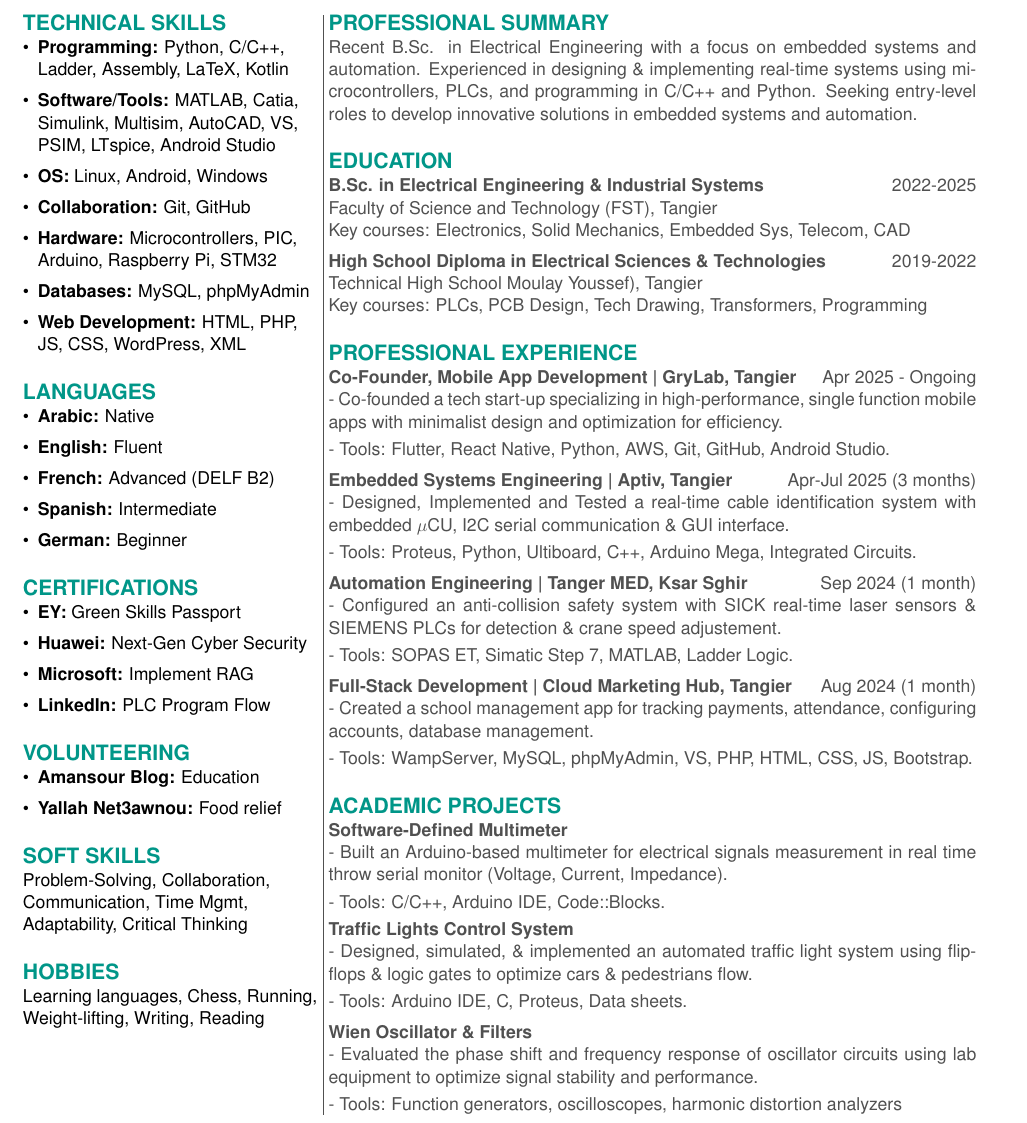
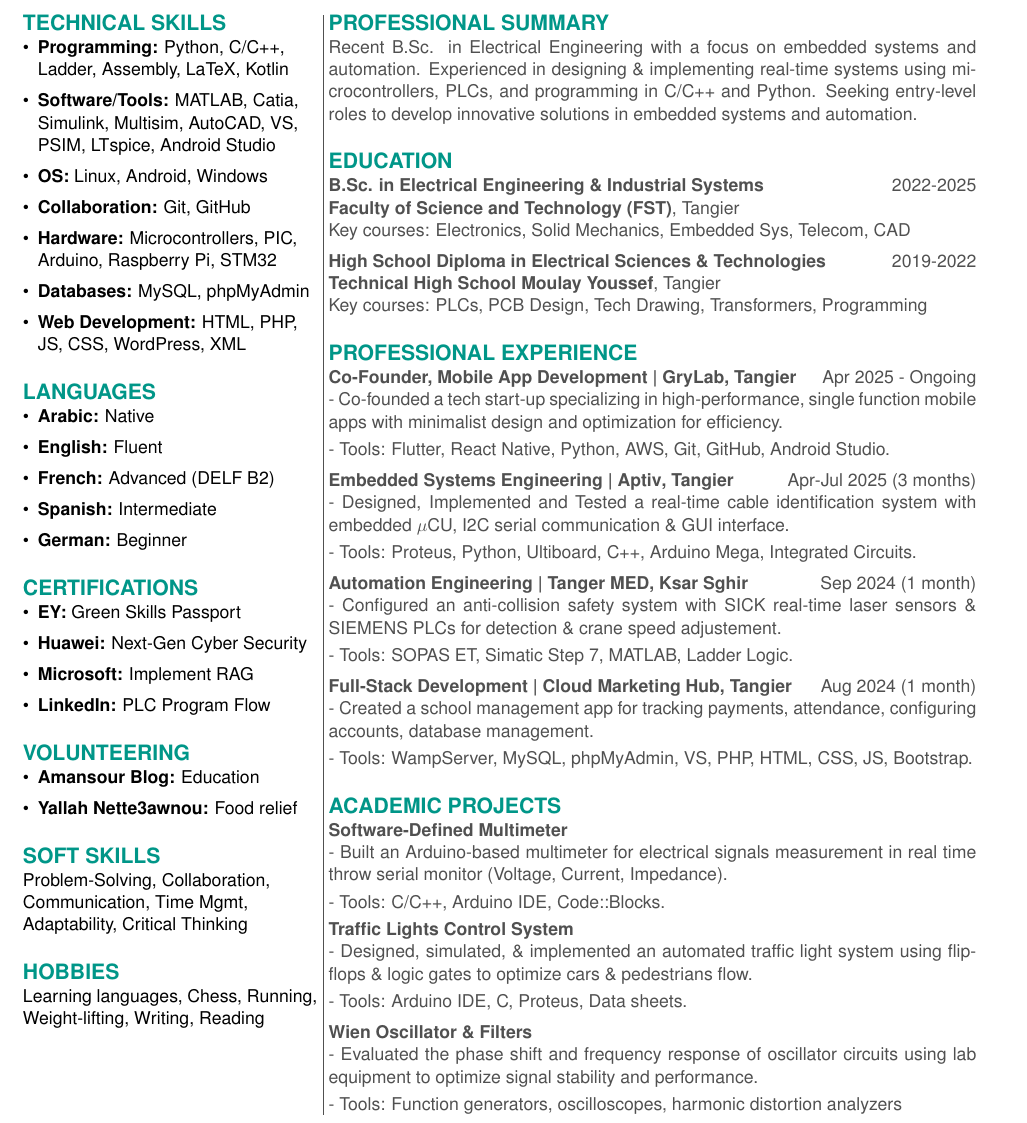
Before and after one commit to mdamansour/Resume, a LaTeX CV (Resume.tex): part of the page, cut so that both start at the same text. Compiled offline with pdfLaTeX.

Commit message:
added links to schools and companies

```diff
--- a/Resume.tex
+++ b/Resume.tex
@@ -71,8 +71,8 @@
 \vspace{1.5em}
 {\color{sectionteal}\large\bfseries VOLUNTEERING} \\[0.05em]
 \begin{itemize}[leftmargin=*, noitemsep, topsep=0pt, partopsep=0pt, parsep=0pt]
-\item \textbf{Amansour Blog:} Education\\[0.5em]
-\item \textbf{Yallah Net3awnou:} Food relief
+\item \textbf{Amansour Blog:} Education \\[0.5em]
+\item \textbf{Yallah Nette3awnou:} Food relief
 \end{itemize}
 
 \vspace{1.5em}
@@ -90,25 +90,25 @@ Recent B.Sc. in Electrical Engineering with a focus on embedded systems and auto
 \vspace{1.5em}
 {\color{sectionteal}\large\bfseries EDUCATION} \\[0.05em]
 \textbf{B.Sc. in Electrical Engineering \& Industrial Systems} \hfill 2022-2025 \\
-Faculty of Science and Technology (FST), Tangier \\
+\href{https://fstt.ac.ma}{\textbf{Faculty of Science and Technology (FST)}}, Tangier \\
 Key courses: Electronics, Solid Mechanics, Embedded Sys, Telecom, CAD \\[0.5em]
 \textbf{High School Diploma in Electrical Sciences \& Technologies} \hfill 2019-2022 \\
-Technical High School Moulay Youssef), Tangier \\
+\href{https://fr.wikipedia.org/wiki/Lycée_Moulay-Youssef}{\textbf{Technical High School Moulay Youssef}}, Tangier \\
 Key courses: PLCs, PCB Design, Tech Drawing, Transformers, Programming
 
 \vspace{1.5em}
 {\color{sectionteal}\large\bfseries PROFESSIONAL EXPERIENCE} \\[0.05em]
-\textbf{Co-Founder, Mobile App Development | GryLab, Tangier} \hfill Apr 2025 - Ongoing\\
+\textbf{Co-Founder, Mobile App Development | \href{https://www.grylab.com}{GryLab}, Tangier} \hfill Apr 2025 - Ongoing \\
 - Co-founded a tech start-up specializing in high-performance, single function mobile apps with minimalist design and optimization for efficiency. \\[0.3em]
 - Tools: Flutter, React Native, Python, AWS, Git, GitHub, Android Studio. \\[0.5em]
-\textbf{Embedded Systems Engineering | Aptiv, Tangier} \hfill Apr-Jul 2025 (3 months) \\
+\textbf{Embedded Systems Engineering | \href{https://www.aptiv.com}{Aptiv}, Tangier} \hfill Apr-Jul 2025 (3 months) \\
 - Designed, Implemented and Tested a real-time cable identification system with embedded $\mu$CU, I2C serial communication \& GUI interface. \\[0.3em]
 - Tools: Proteus, Python, Ultiboard, C++, Arduino Mega, Integrated Circuits. \\[0.5em]
-\textbf{Automation Engineering | Tanger MED, Ksar Sghir} \hfill Sep 2024 (1 month) \\
+\textbf{Automation Engineering | \href{https://www.spia.ma/}{Tanger MED}, Ksar Sghir} \hfill Sep 2024 (1 month) \\
 - Configured an anti-collision safety system with SICK real-time laser sensors \& SIEMENS PLCs for detection \& crane speed adjustement. \\[0.3em]
 - Tools: SOPAS ET, Simatic Step 7, MATLAB, Ladder Logic. \\[0.5em]
-\textbf{Full-Stack Development | Cloud Marketing Hub, Tangier} \hfill Aug 2024 (1 month) \\
-- Created a school management app for tracking payments, attendance, configuring accounts, database management.  \\[0.3em]
+\textbf{Full-Stack Development | \href{http://www.cloudmarketinghub.net/}{Cloud Marketing Hub}, Tangier} \hfill Aug 2024 (1 month) \\
+- Created a school management app for tracking payments, attendance, configuring accounts, database management. \\[0.3em]
 - Tools: WampServer, MySQL, phpMyAdmin, VS, PHP, HTML, CSS, JS, Bootstrap.
 
 \vspace{1.5em}
```
Also changed, not shown: Resume.pdf.
